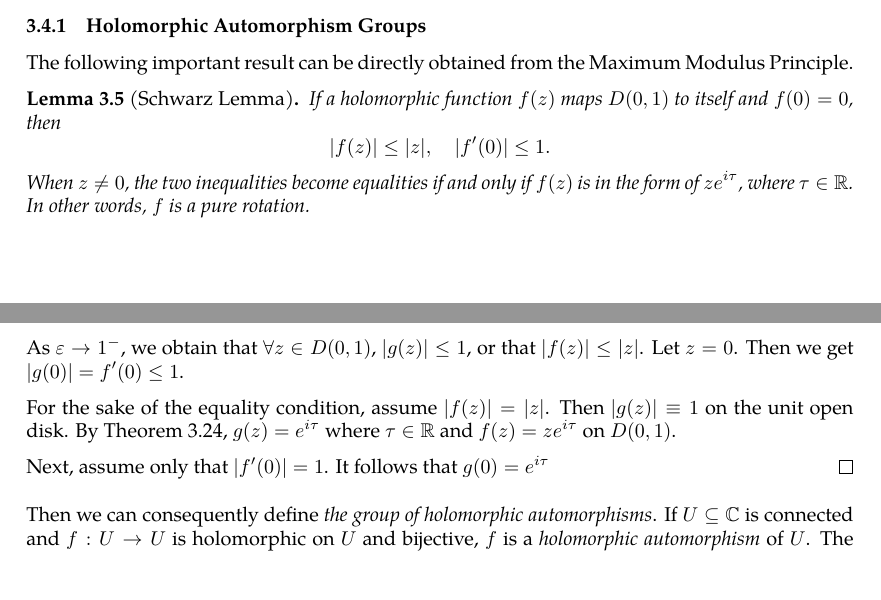
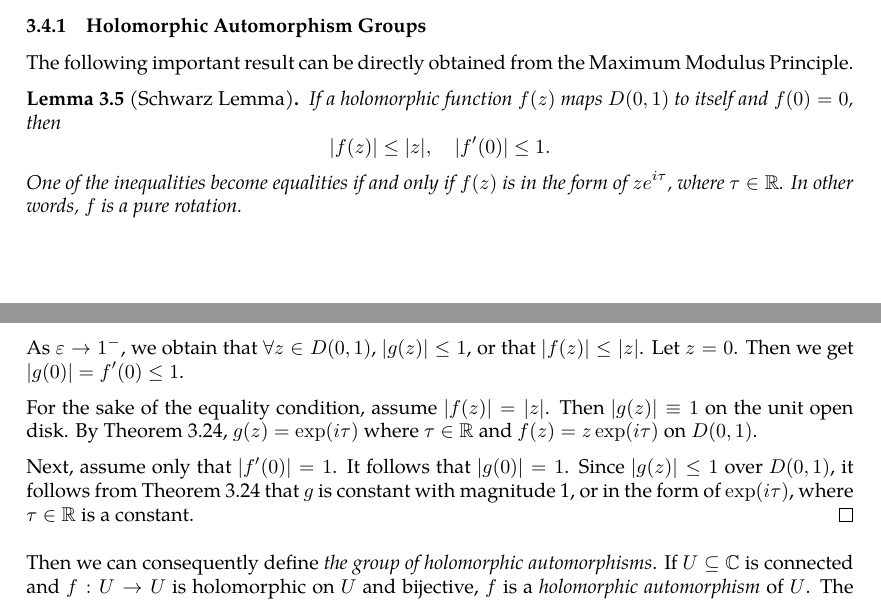
Before and after one commit to slipperking/complex-analysis-latex, a LaTeX document (main.tex): two parts of pages 51 and 52 of 53, joined at a grey line, cut so that both start at the same text, the shorter picture padded with empty space. Compiled offline with pdfLaTeX.

Commit message:
overleaf_to_git (Tue Jun 10 01:55:11 2025 -0700): update main.tex from r9714 to r9729

```diff
--- a/main.tex
+++ b/main.tex
@@ -1304,7 +1304,7 @@ If \(f\) is a nonzero holomorphic function on a domain, \(\flatfrac{1}{f}\) is a
 The following important result can be directly obtained from the Maximum Modulus Principle.
 \begin{lemma}[Schwarz Lemma]
     If a holomorphic function \(f(z)\) maps \(D(0,1)\) to itself and \(f(0)=0\), then \[\abs{f(z)}\leq\abs{z},\quad\abs{f'(0)}\leq 1.\]
-    When \(z\neq 0\), the two inequalities become equalities if and only if \(f(z)\) is in the form of \(ze^{i\tau}\), where \(\tau\in\mathbb{R}\). In other words, \(f\) is a pure rotation.
+     One of the inequalities become equalities if and only if \(f(z)\) is in the form of \(ze^{i\tau}\), where \(\tau\in\mathbb{R}\). In other words, \(f\) is a pure rotation.
 \end{lemma}
 \begin{proof}
     Define the auxiliary function \[g(z)=\begin{cases}
@@ -1313,9 +1313,9 @@ The following important result can be directly obtained from the Maximum Modulus
     \end{cases}.\]
     Because \(\lim_{z\to0}\frac{f(z)}{z}=f'(0)\), \(g(z)\) is holomorphic on \(D(0,1)\). Since \(f\) is an automorphism on the open disk, \(\forall\abs{z}<1\), \(\abs{f(z)}<1\). By the Maximum Modulus Principle \autoref{thm:maximummodulus}, \(\forall0<\varepsilon<1\), \(\forall z\in D(0,\varepsilon)\), \[\abs{g(z)}\leq\max_{z_\varepsilon\in \partial D(0,\varepsilon)}\frac{\abs{f\paren{z_\varepsilon}}}{\varepsilon}<\frac{1}{\varepsilon}.\] As \(\varepsilon\to 1^-\), we obtain that \(\forall z\in D(0,1)\), \(\abs{g(z)}\leq 1\), or that \(\abs{f(z)}\leq\abs{z}\). Let \(z=0\). Then we get \(\abs{g(0)}=f'(0)\leq 1\).
 
-    For the sake of the equality condition, assume \(|f(z)|=|z|\). Then \(\abs{g(z)}\equiv 1\) on the unit open disk. By \autoref{thm:maximummodulus}, \(g(z)=e^{i\tau}\) where \(\tau\in\mathbb{R}\) and \(f(z)=ze^{i\tau}\) on \(D(0,1)\).
+    For the sake of the equality condition, assume \(|f(z)|=|z|\). Then \(\abs{g(z)}\equiv 1\) on the unit open disk. By \autoref{thm:maximummodulus}, \(g(z)=\exp(i\tau)\) where \(\tau\in\mathbb{R}\) and \(f(z)=z\exp(i\tau)\) on \(D(0,1)\).
 
-    Next, assume only that \(\abs{f'(0)}=1\). It follows that \(g(0)=e^{i\tau}\)
+    Next, assume only that \(\abs{f'(0)}=1\). It follows that \(\abs{g(0)}=1\). Since \(\abs{g(z)}\leq 1\) over \(D(0,1)\), it follows from \autoref{thm:maximummodulus} that \(g\) is constant with magnitude 1, or in the form of \(\exp(i\tau)\), where \(\tau\in\mathbb{R}\) is a constant.
 \end{proof}
 Then we can consequently define \textit{the group of holomorphic automorphisms}. If \(U\subseteq\mathbb{C}\) is connected and \(f:U\to U\) is holomorphic on \(U\) and bijective, \(f\) is a \textit{holomorphic automorphism} of \(U\). The \textit{group} of holomorphic automorphisms on \(U\) is denoted by \(\Aut(U)\).
 
```
